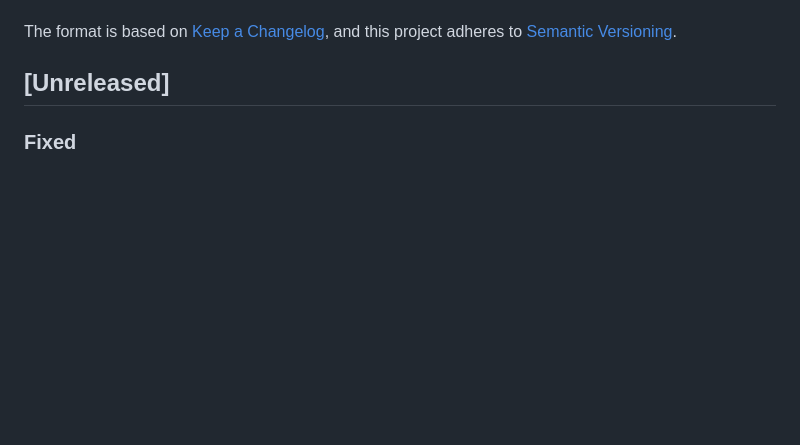
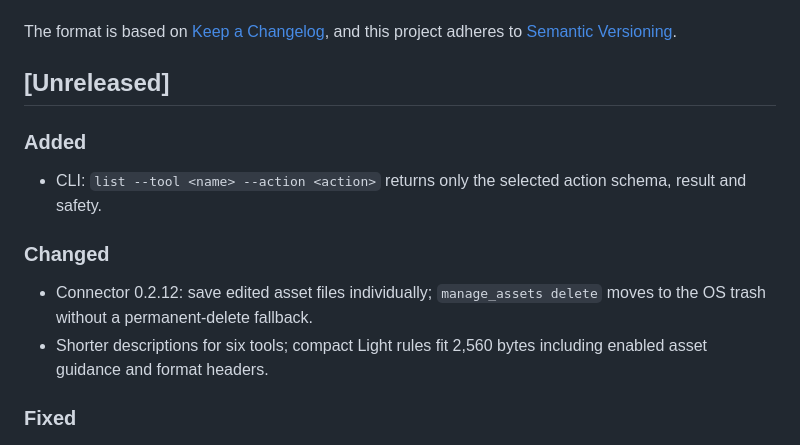
Before and after one commit to NotNull92/hera-agent-unity, a Markdown page: CHANGELOG.md, the part around the change. Drawn GitHub-style; blank space fills up the shorter version.

```diff
--- a/CHANGELOG.md
+++ b/CHANGELOG.md
@@ -6,6 +6,15 @@ The format is based on [Keep a Changelog](https://keepachangelog.com/en/1.1.0/),
 and this project adheres to [Semantic Versioning](https://semver.org/spec/v2.0.0.html).
 
 ## [Unreleased]
+
+### Added
+
+- CLI: `list --tool <name> --action <action>` returns only the selected action schema, result and safety.
+
+### Changed
+
+- Connector 0.2.12: save edited asset files individually; `manage_assets delete` moves to the OS trash without a permanent-delete fallback.
+- Shorter descriptions for six tools; compact Light rules fit 2,560 bytes including enabled asset guidance and format headers.
 
 ### Fixed
 
```
Also changed, not shown: README.ko.md (+7 -5 lines), README.md (+7 -5 lines).
